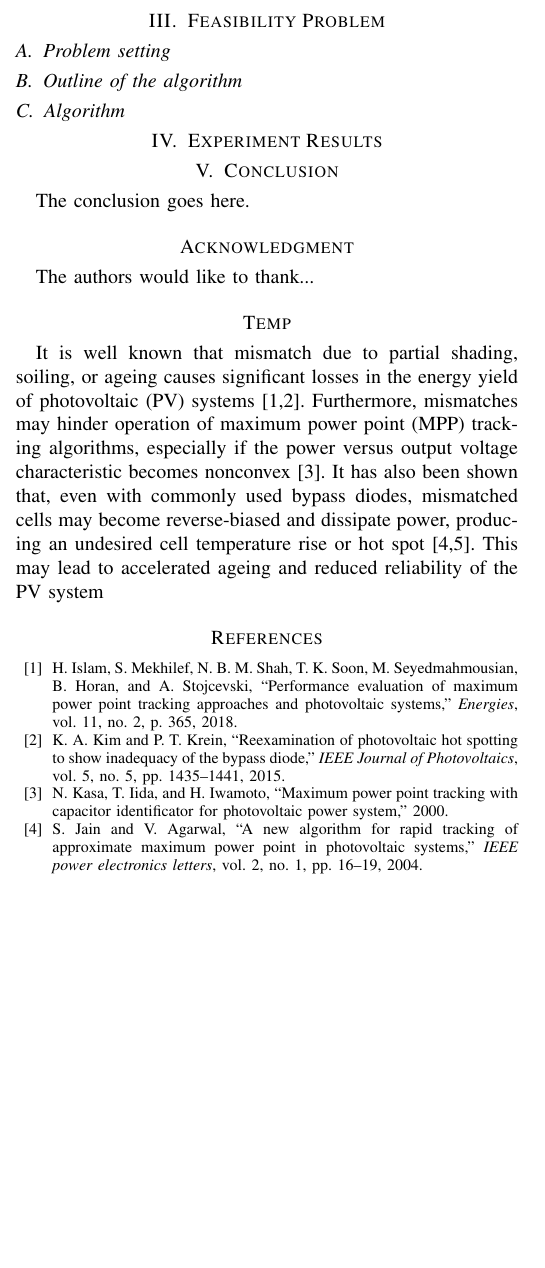
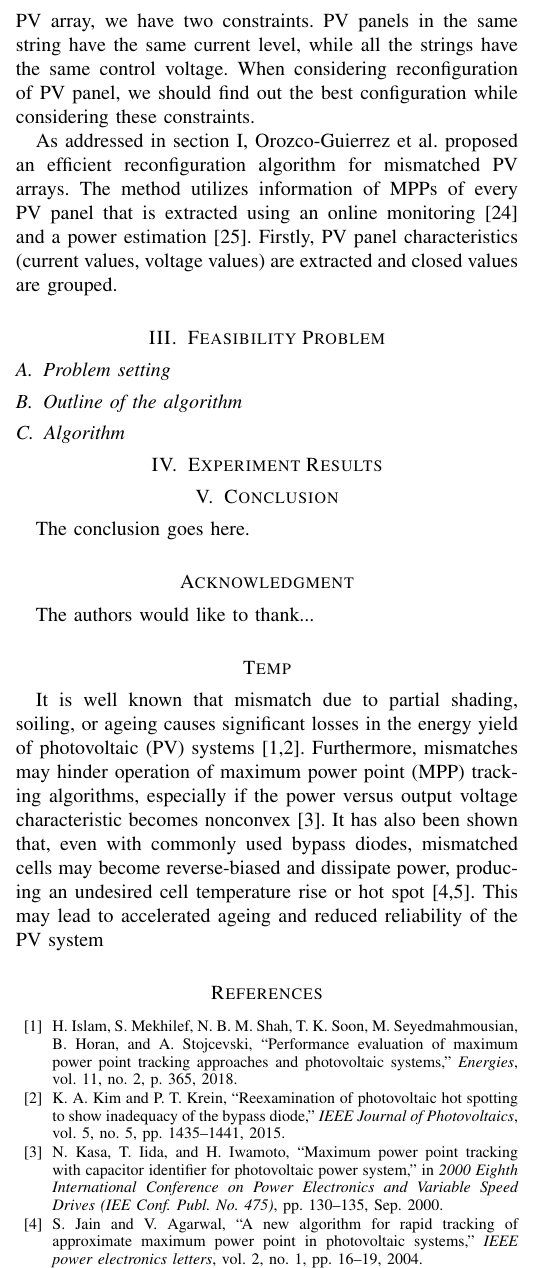
Before and after one commit to JacobZhao/PaperScript, a LaTeX paper (Journal-Photovoltaic/manuscript.tex, which reads Journal-Photovoltaic/library.bib): part of one column of page 2 of 3, cut at the place of the change, the shorter picture padded with empty space. Compiled offline with pdfLaTeX; a missing font is replaced by an installed copy or a similar font; a LaTeX package or settings file that is missing is left out.

Commit message:
Zhao push @ 2019-12-12 19-42-19

```diff
--- a/Journal-Photovoltaic/library.bib
+++ b/Journal-Photovoltaic/library.bib
@@ -89 +87,0 @@ label={hotspotting}
-  title={Maximum power point tracking with capacitor identificator for photovoltaic power system},
@@ -93,0 +90,4 @@ label={hotspotting}
+  booktitle={2000 Eighth International Conference on Power Electronics and Variable Speed Drives (IEE Conf. Publ. No. 475)},
+  title={Maximum power point tracking with capacitor identifier for photovoltaic power system},
+  year=2000,
+  pages={130-135},
@@ -94,3 +97,5 @@ label={hotspotting}
+  month={Sep.},
+  label={p&o},
 }
 @article{wasynezuk1983dynamic,
   title={Dynamic behavior of a class of photovoltaic power systems},
--- a/Journal-Photovoltaic/manuscript.tex
+++ b/Journal-Photovoltaic/manuscript.tex
@@ -127,12 +127,10 @@ There is no doubt that the number of possible configurations will increase from
 Though there are several reconfiguration methods have been proposed, most works consider reconfiguration in PV cell or PV module level.
 However, those reconfiguration requires a significantly high computation time or a large number of switches to implement reconfiguration.
 In addition, they require special PV panels with the capability of switching, and cannot be applied to the system constructed with standard PV panels.
-% From a practical view, reconfiguration of connections among PV panels is a realistic solution since a PV panel is manufactured as a physical one panel with two terminals and PV panels can be flexibly interconnected.
 Orozco-Gutierrez et al. proposed an efficient and effective reconfiguration method~\cite{Orozco-Gutierrez2016} where it first selects candidates of configurations using the product of approximated currents and voltages,
 then finds the best one with precise power simulation.
 However, these candidates are specified in a PV module level though PV modules could not be fully reconfigured. Actually, we found that some of configuration candidates are not able to be realized. However, the paper~\cite{Orozco-Gutierrez2016}  does not show any systematic way to identify such a feasibility.
 
-% The main challenge in the reconfiguration of PV arrays concerns a large number of possibilities that must be evaluated to find the best solution.
 This paper proposes an optimization algorithm to check possibilities of configurations for reconfiguring PV arrays, which uses an approach that limit and sort possible combinations by the index of ``Loss-rate''.
 Proposed feasibility checking algorithm can rapidly check feasibility that a given configuration candidate can be actually formed by given PV panels.
 The experimental results demonstrate the effectiveness of the proposed method where it can identify the feasibility of configurations with a very small false negative rate of less than 1\%.
@@ -141,2 +139,2 @@ The experimental results demonstrate the effectiveness of the proposed method wh
 In this paper, we use following definition for PV array.
-A PV array is formed by several PV panels.
+A PV array is formed by PV panels.
@@ -148,13 +147,22 @@ Figure~\ref{fig:array} represent the definition introduced above.
 \caption[]{PV array, string, module and panel}
 \label{fig:array}
 \end{figure}
+In a PV array, we have two constraints.
+PV panels in the same string have the same current level, while all the strings have the same control voltage.
+When considering reconfiguration of PV panel, we should find out the best configuration while considering these constraints.
 
-\section{Feasibility Problem}
-\subsection{Problem setting}
-\subsection{Outline of the algorithm}
-\subsection{Algorithm}
-\section{Experiment Results}
-\section{Conclusion}
+As addressed in section~\ref{sec:introduction}, Orozco-Guierrez et al. proposed an efficient reconfiguration algorithm for mismatched PV arrays.
+The method utilizes information of MPPs of every PV panel that is extracted using an online monitoring\cite{Carotenuto2014} and a power estimation\cite{Orozco-Gutierrez2015}.
+Firstly, PV panel characteristics (current values, voltage values) are extracted and closed values are grouped.
+
+
+
+\section{Feasibility Problem}\label{sec:feasibility-problem}
+\subsection{Problem setting}\label{sec:problem-setting}
+\subsection{Outline of the algorithm}\label{sec:outline-algorithm}
+\subsection{Algorithm}\label{sec:algorithm}
+\section{Experiment Results}\label{sec:experiment-results}
+\section{Conclusion}\label{sec:conclusion}
 The conclusion goes here.
 
 
```
Also changed, not shown: Journal-Photovoltaic/manuscript.pdf, Journal-Photovoltaic/library.bib (62 more changed lines), Journal-Photovoltaic/manuscript.tex (7 more changed lines).
